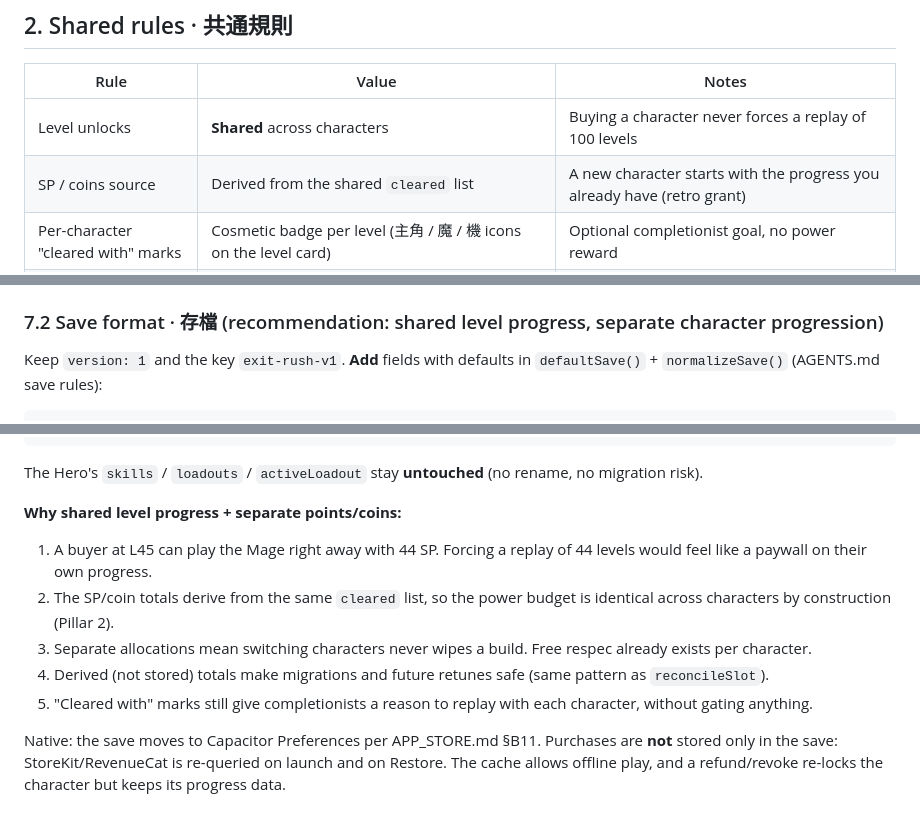
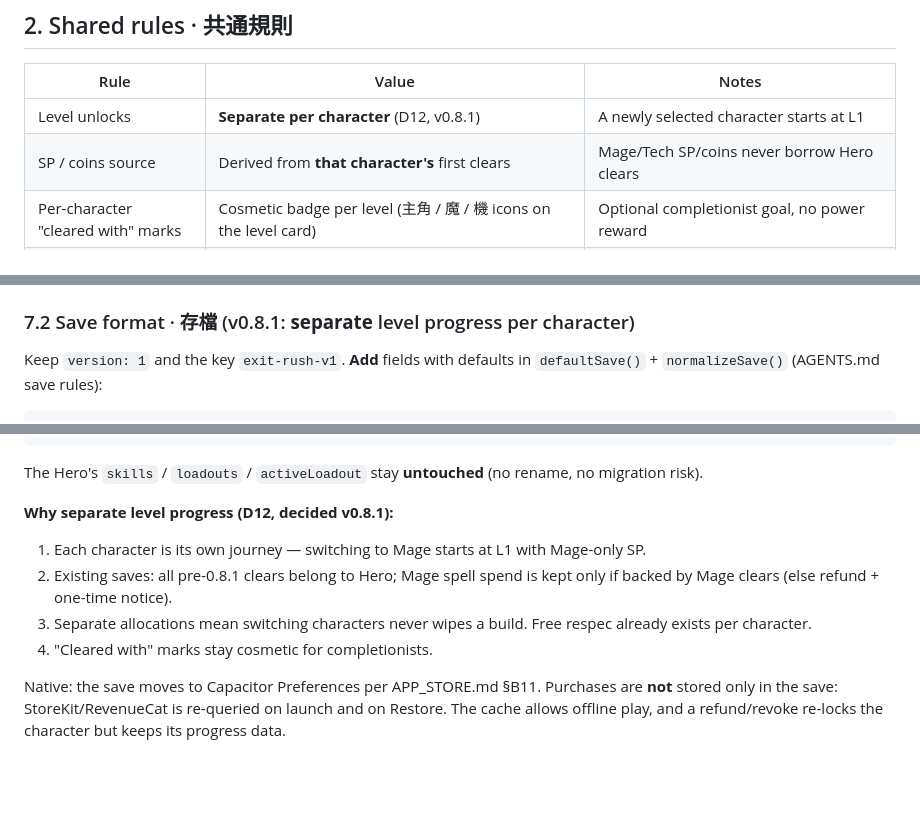
Before and after one commit to KingsleyKwan/exit-rush, a Markdown page: docs/CHARACTERS.md, 3 parts joined by grey strips. Drawn GitHub-style; blank space fills up the shorter version.

```diff
--- a/docs/CHARACTERS.md
+++ b/docs/CHARACTERS.md
@@ -41,8 +41,8 @@ Legend: 🤖 = box agent can do it · 🛠️ = Kingsley's local Grok Build (Cap
 
 | Rule | Value | Notes |
 |---|---|---|
-| Level unlocks | **Shared** across characters | Buying a character never forces a replay of 100 levels |
-| SP / coins source | Derived from the shared `cleared` list | A new character starts with the progress you already have (retro grant) |
+| Level unlocks | **Separate per character** (D12, v0.8.1) | A newly selected character starts at L1 |
+| SP / coins source | Derived from **that character's** first clears | Mage/Tech SP/coins never borrow Hero clears |
 | Per-character "cleared with" marks | Cosmetic badge per level (主角 / 魔 / 機 icons on the level card) | Optional completionist goal, no power reward |
 | Skill/gear changes | Apply on next run (same as today) | Changed from the pause overlay or level-select |
 | Ultimate cooldown | 10 s for all three (🎛️) | Same as the Hero today (`TUNING.ult.cooldown`) |
@@ -476,7 +476,7 @@ export const CHARACTERS: Record<CharacterId, CharacterDef>;
 - `TreeDef` generalises `SkillTree.ts`: `{ branches: [{id, colour, fill: FillCoeffs}], nodes: SkillNodeDef[], ults: UltDef[] }`. The Hero's existing data becomes `HERO_TREE` **without changing ids** (`str_t1` …), so saves and tests stay valid.
 - `modsFor(char: CharacterDef, save: SaveData): PlayerMods` is a pure function, replacing direct `modifiersFromSkills()` calls. `PlayerMods = SkillModifiers & { mass0, manaMax, manaRegen, spellPower, cdr, abilities: AbilitySlot[], passives: PassiveFlags }`. For the Hero it must return values **bit-identical** to today's `modifiersFromSkills()` (golden test).
 
-### 7.2 Save format · 存檔 (recommendation: shared level progress, separate character progression)
+### 7.2 Save format · 存檔 (v0.8.1: **separate** level progress per character)
 
 Keep `version: 1` and the key `exit-rush-v1`. **Add** fields with defaults in `defaultSave()` + `normalizeSave()` (AGENTS.md save rules):
 
@@ -499,12 +499,11 @@ trialsPlayed: Record<CharacterId, number>;
 
 The Hero's `skills` / `loadouts` / `activeLoadout` stay **untouched** (no rename, no migration risk).
 
-**Why shared level progress + separate points/coins:**
-1. A buyer at L45 can play the Mage right away with 44 SP. Forcing a replay of 44 levels would feel like a paywall on their own progress.
-2. The SP/coin totals derive from the same `cleared` list, so the power budget is identical across characters by construction (Pillar 2).
+**Why separate level progress (D12, decided v0.8.1):**
+1. Each character is its own journey — switching to Mage starts at L1 with Mage-only SP.
+2. Existing saves: all pre-0.8.1 clears belong to Hero; Mage spell spend is kept only if backed by Mage clears (else refund + one-time notice).
 3. Separate allocations mean switching characters never wipes a build. Free respec already exists per character.
-4. Derived (not stored) totals make migrations and future retunes safe (same pattern as `reconcileSlot`).
-5. "Cleared with" marks still give completionists a reason to replay with each character, without gating anything.
+4. "Cleared with" marks stay cosmetic for completionists.
 
 Native: the save moves to Capacitor Preferences per APP_STORE.md §B11. Purchases are **not** stored only in the save: StoreKit/RevenueCat is re-queried on launch and on Restore. The cache allows offline play, and a refund/revoke re-locks the character but keeps its progress data.
 
```
Also changed, not shown: other parts of docs/CHARACTERS.md (+1 -0 lines), docs/GROK_BUILD_PROMPT.md (+14 -0 lines), docs/HANDOFF.md (added, +209 -0 lines).
